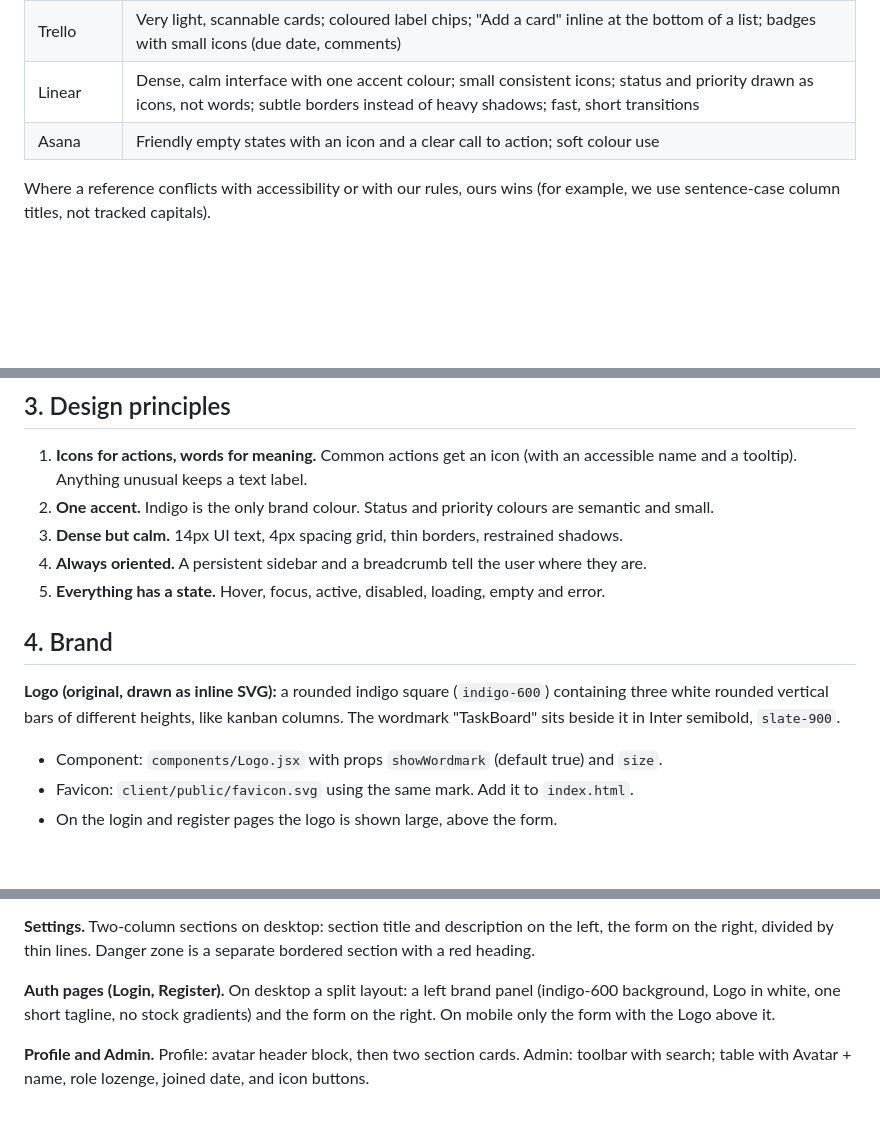
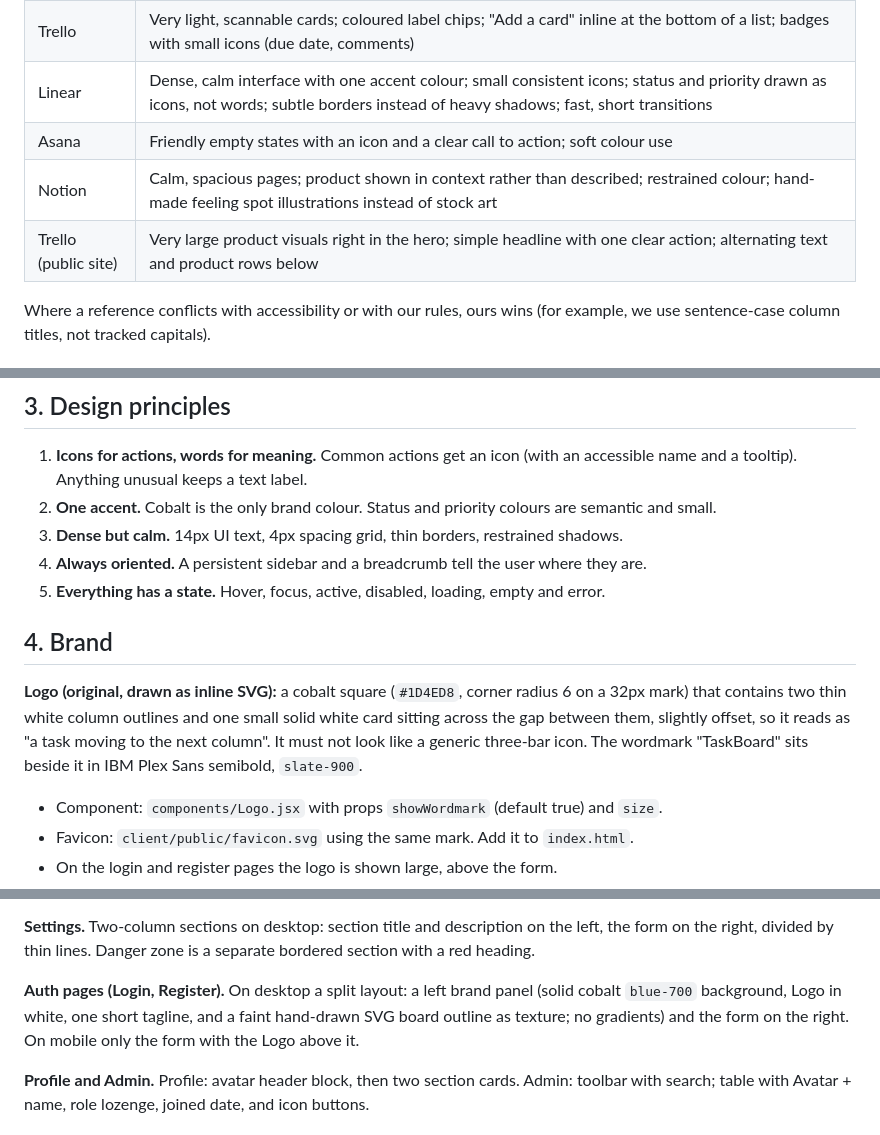
Before and after one commit to 24Chessman/TaskBoard, a Markdown page: docs/design.md, 3 parts joined by grey strips. Drawn GitHub-style; blank space fills up the shorter version.

```diff
--- a/docs/design.md
+++ b/docs/design.md
@@ -28,6 +28,8 @@ We study how established tools organise work, and borrow **patterns and ideas on
 | Trello | Very light, scannable cards; coloured label chips; "Add a card" inline at the bottom of a list; badges with small icons (due date, comments) |
 | Linear | Dense, calm interface with one accent colour; small consistent icons; status and priority drawn as icons, not words; subtle borders instead of heavy shadows; fast, short transitions |
 | Asana | Friendly empty states with an icon and a clear call to action; soft colour use |
+| Notion | Calm, spacious pages; product shown in context rather than described; restrained colour; hand-made feeling spot illustrations instead of stock art |
+| Trello (public site) | Very large product visuals right in the hero; simple headline with one clear action; alternating text and product rows below |
 
 Where a reference conflicts with accessibility or with our rules, ours wins (for example, we use sentence-case column titles, not tracked capitals).
 
@@ -61,14 +63,14 @@ Sources: atlassian.com/software/jira (viewed in a browser), the Atlassian Design
 ## 3. Design principles
 
 1. **Icons for actions, words for meaning.** Common actions get an icon (with an accessible name and a tooltip). Anything unusual keeps a text label.
-2. **One accent.** Indigo is the only brand colour. Status and priority colours are semantic and small.
+2. **One accent.** Cobalt is the only brand colour. Status and priority colours are semantic and small.
 3. **Dense but calm.** 14px UI text, 4px spacing grid, thin borders, restrained shadows.
 4. **Always oriented.** A persistent sidebar and a breadcrumb tell the user where they are.
 5. **Everything has a state.** Hover, focus, active, disabled, loading, empty and error.
 
 ## 4. Brand
 
-**Logo (original, drawn as inline SVG):** a rounded indigo square (`indigo-600`) containing three white rounded vertical bars of different heights, like kanban columns. The wordmark "TaskBoard" sits beside it in Inter semibold, `slate-900`.
+**Logo (original, drawn as inline SVG):** a cobalt square (`#1D4ED8`, corner radius 6 on a 32px mark) that contains two thin white column outlines and one small solid white card sitting across the gap between them, slightly offset, so it reads as "a task moving to the next column". It must not look like a generic three-bar icon. The wordmark "TaskBoard" sits beside it in IBM Plex Sans semibold, `slate-900`.
 
 - Component: `components/Logo.jsx` with props `showWordmark` (default true) and `size`.
 - Favicon: `client/public/favicon.svg` using the same mark. Add it to `index.html`.
@@ -219,7 +246,7 @@ Shared components must keep their existing prop names so existing screens keep w
 
 **Settings.** Two-column sections on desktop: section title and description on the left, the form on the right, divided by thin lines. Danger zone is a separate bordered section with a red heading.
 
-**Auth pages (Login, Register).** On desktop a split layout: a left brand panel (indigo-600 background, Logo in white, one short tagline, no stock gradients) and the form on the right. On mobile only the form with the Logo above it.
+**Auth pages (Login, Register).** On desktop a split layout: a left brand panel (solid cobalt `blue-700` background, Logo in white, one short tagline, and a faint hand-drawn SVG board outline as texture; no gradients) and the form on the right. On mobile only the form with the Logo above it.
 
 **Profile and Admin.** Profile: avatar header block, then two section cards. Admin: toolbar with search; table with Avatar + name, role lozenge, joined date, and icon buttons.
 
```
Also changed, not shown: other parts of docs/design.md (+53 -29 lines).
